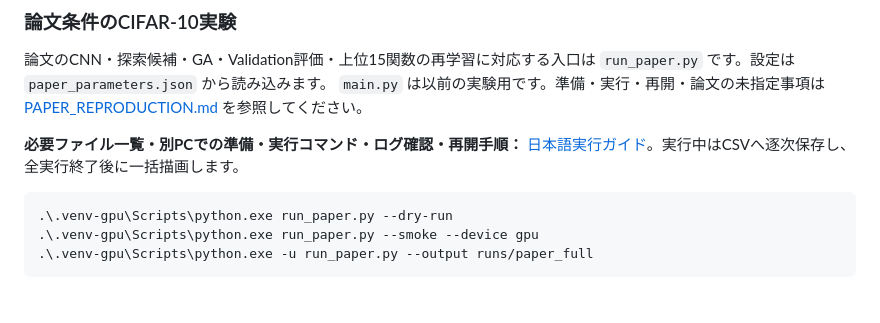
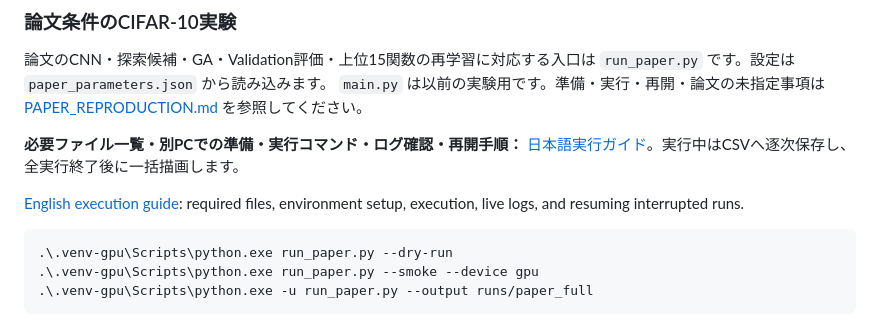
Before and after one commit to OjasWanjari/AFOS_experiment, a Markdown page: README.md, the part around the change. Rendered like a GitHub page; blank space fills up the shorter version.

Commit message:
Add English AFOS execution guide

````diff
--- a/README.md
+++ b/README.md
@@ -9,6 +9,8 @@
 
 **必要ファイル一覧・別PCでの準備・実行コマンド・ログ確認・再開手順：**
 [日本語実行ガイド](RUN_GUIDE_JA.md)。実行中はCSVへ逐次保存し、全実行終了後に一括描画します。
+
+[English execution guide](RUN_GUIDE_EN.md): required files, environment setup, execution, live logs, and resuming interrupted runs.
 
 ```powershell
 .\.venv-gpu\Scripts\python.exe run_paper.py --dry-run
````
Also changed, not shown: RUN_GUIDE_EN.md (added, +171 -0 lines), RUN_GUIDE_JA.md (+2 -0 lines).
